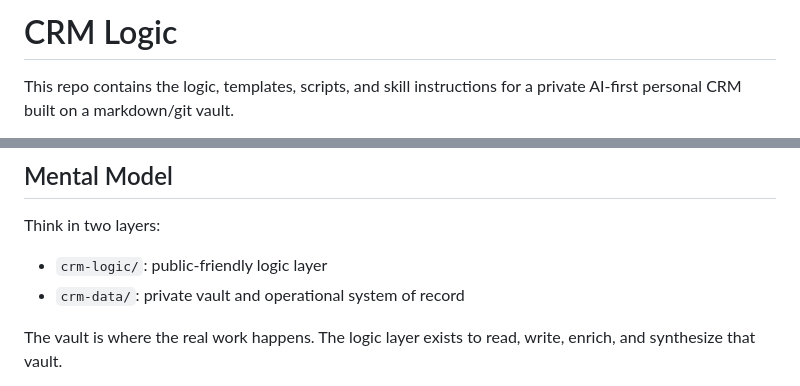
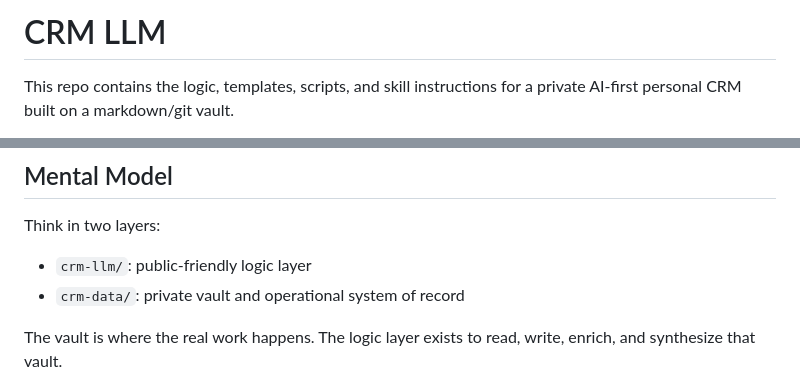
Before and after one commit to jjanuszczak/crm-llm, a Markdown page: README.md, 2 parts joined by grey strips. Rendered like a GitHub page.

Commit message:
Updated repo name to crm-llm

```diff
--- a/README.md
+++ b/README.md
@@ -1,4 +1,4 @@
-# CRM Logic
+# CRM LLM
 
 This repo contains the logic, templates, scripts, and skill instructions for a private AI-first personal CRM built on a markdown/git vault.
 
@@ -54,7 +54,7 @@ Use this distinction:
 ## Mental Model
 
 Think in two layers:
-- `crm-logic/`: public-friendly logic layer
+- `crm-llm/`: public-friendly logic layer
 - `crm-data/`: private vault and operational system of record
 
 The vault is where the real work happens. The logic layer exists to read, write, enrich, and synthesize that vault.
```
